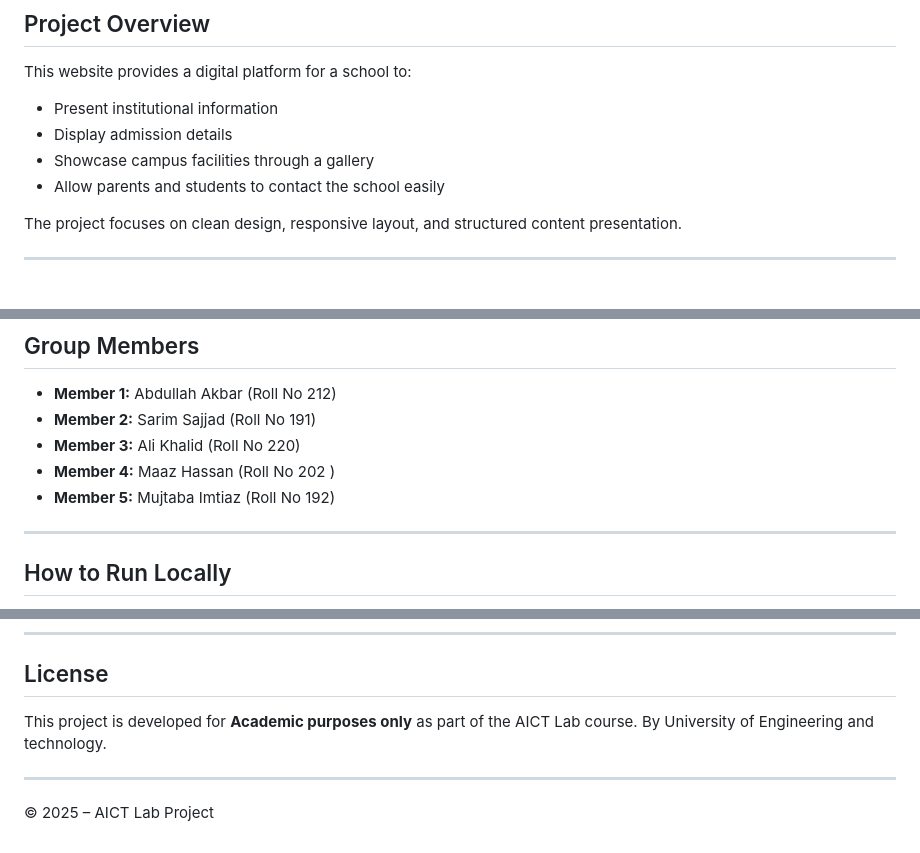
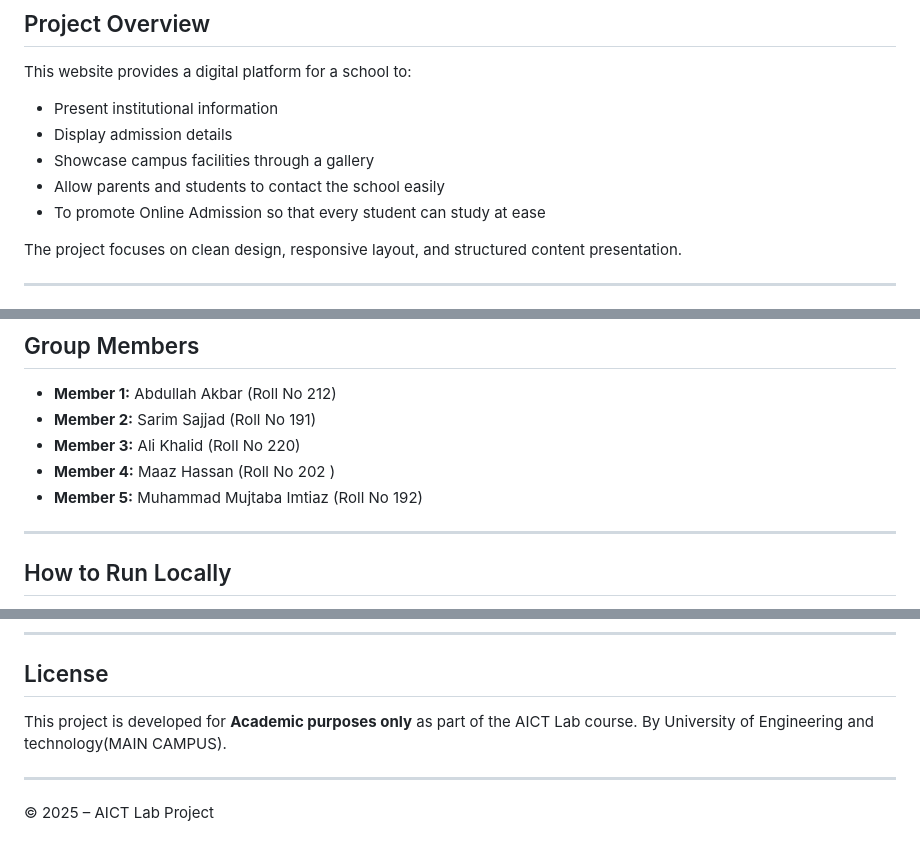
Before and after one commit to Abudora-0/School_Admission_Portal, a Markdown page: README.md, 3 parts joined by grey strips. Drawn GitHub-style.

```diff
--- a/README.md
+++ b/README.md
@@ -14,6 +14,7 @@ This website provides a digital platform for a school to:
 - Display admission details
 - Showcase campus facilities through a gallery
 - Allow parents and students to contact the school easily
+- To promote Online Admission so that every student can study at ease
 
 The project focuses on clean design, responsive layout, and structured content presentation.
 
@@ -94,7 +97,7 @@ https://abudora-0.github.io/School_Admission_Portal/
 - **Member 2:** Sarim Sajjad (Roll No 191)
 - **Member 3:** Ali Khalid (Roll No 220)
 - **Member 4:** Maaz Hassan (Roll No 202 )
-- **Member 5:** Mujtaba Imtiaz (Roll No 192)
+- **Member 5:** Muhammad  Mujtaba Imtiaz (Roll No 192)
 
 ---
 
@@ -121,7 +124,7 @@ No additional software or server is required.
 ##  License
 
 This project is developed for **Academic purposes only** as part of the AICT Lab course.
-By University of Engineering and technology.
+By University of Engineering and technology(MAIN CAMPUS).
 
 ---
 
```
Also changed, not shown: other parts of README.md (+2 -0 lines).
